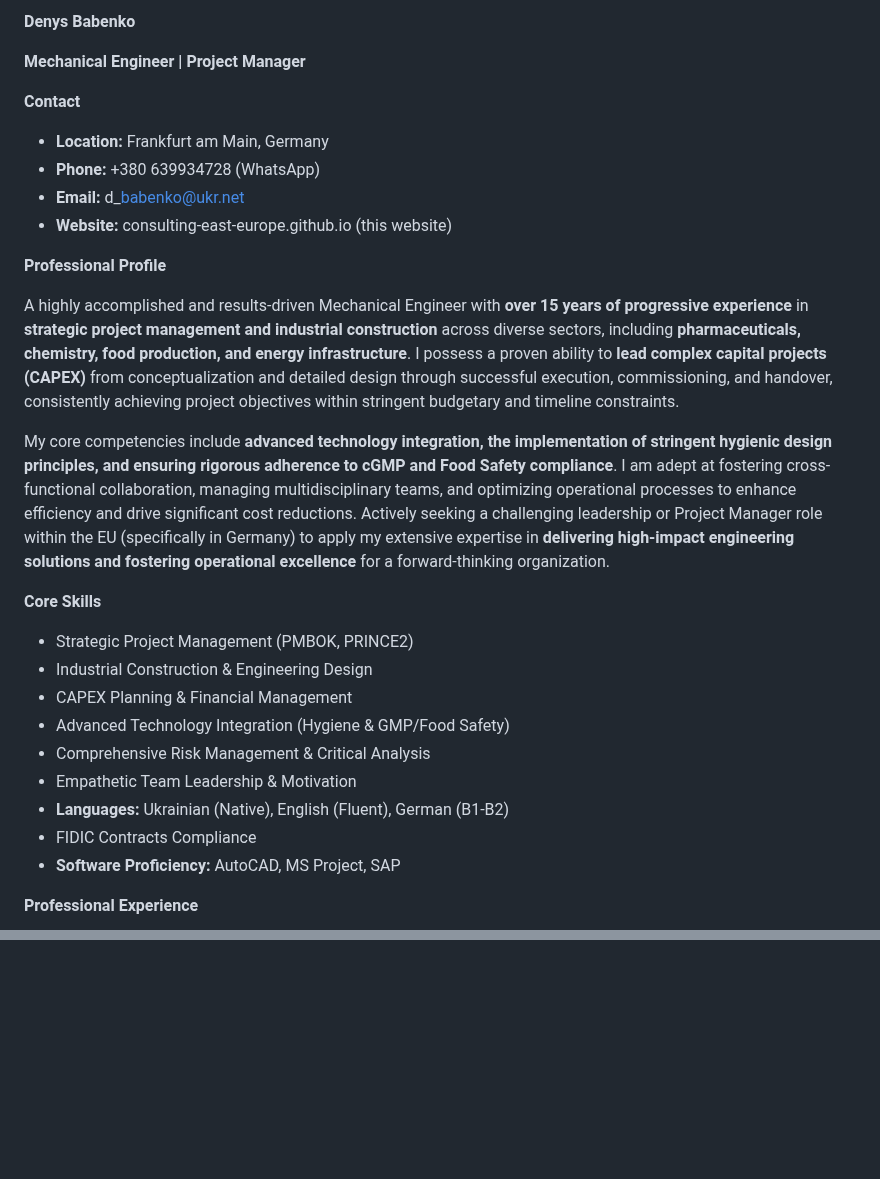
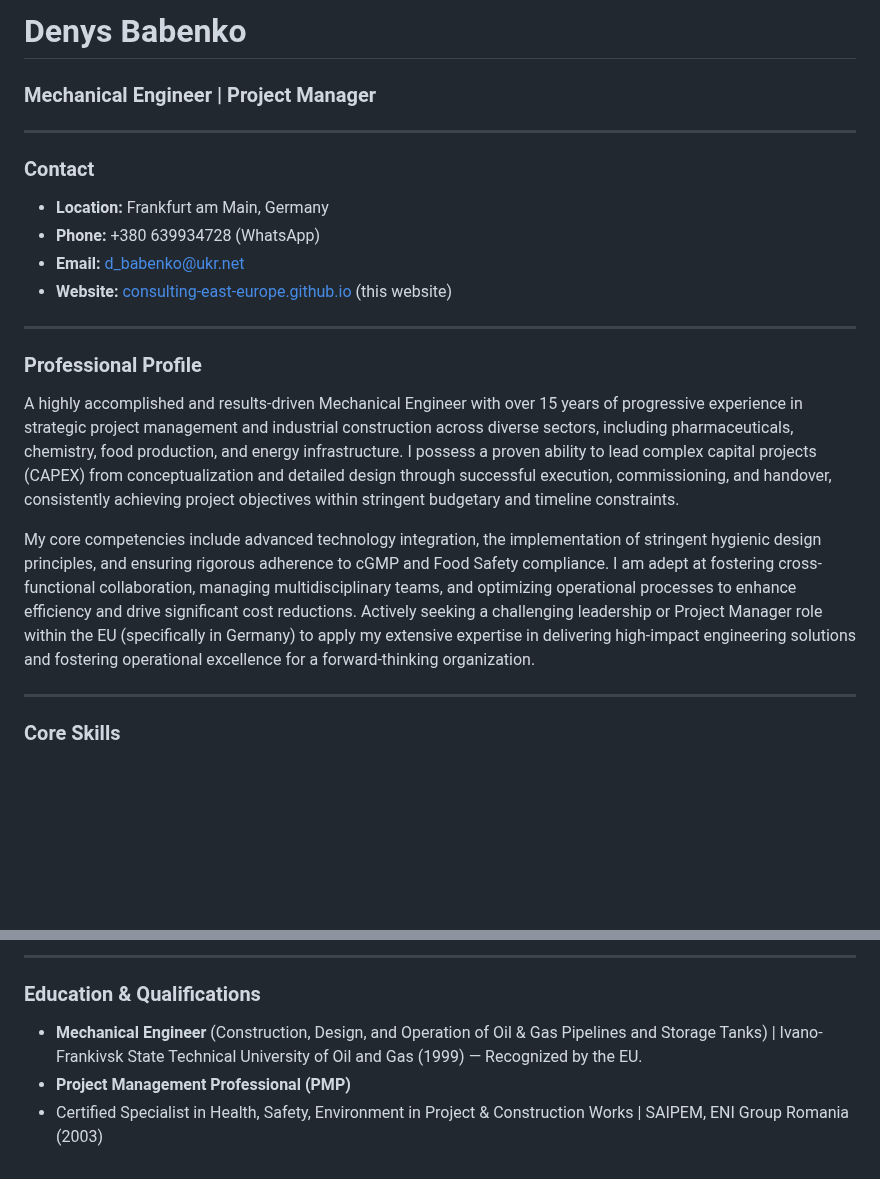
Before and after one commit to consulting-east-europe/IndustrialEng, a Markdown page: index.md, 2 parts joined by grey strips. GitHub-like rendering; blank space fills up the shorter version.

```diff
--- a/index.md
+++ b/index.md
@@ -1,31 +1,24 @@
-**Denys Babenko**
+# Denys Babenko
+### Mechanical Engineer | Project Manager
 
-**Mechanical Engineer | Project Manager**
+---
 
-**Contact**
+### Contact
 
-- **Location:** Frankfurt am Main, Germany
-- **Phone:** +380 639934728 (WhatsApp)
-- **Email:** d\_babenko@ukr.net
-- **Website:** consulting-east-europe.github.io (this website)
+* **Location:** Frankfurt am Main, Germany
+* **Phone:** +380 639934728 (WhatsApp)
+* **Email:** d_babenko@ukr.net
+* **Website:** [consulting-east-europe.github.io](https://consulting-east-europe.github.io) (this website)
 
-**Professional Profile**
+---
 
-A highly accomplished and results-driven Mechanical Engineer with **over 15 years of progressive experience** in **strategic project management and industrial construction** across diverse sectors, including **pharmaceuticals, chemistry, food production, and energy infrastructure**. I possess a proven ability to **lead complex capital projects (CAPEX)** from conceptualization and detailed design through successful execution, commissioning, and handover, consistently achieving project objectives within stringent budgetary and timeline constraints.
+### Professional Profile
 
-My core competencies include **advanced technology integration, the implementation of stringent hygienic design principles, and ensuring rigorous adherence to cGMP and Food Safety compliance**. I am adept at fostering cross-functional collaboration, managing multidisciplinary teams, and optimizing operational processes to enhance efficiency and drive significant cost reductions. Actively seeking a challenging leadership or Project Manager role within the EU (specifically in Germany) to apply my extensive expertise in **delivering high-impact engineering solutions and fostering operational excellence** for a forward-thinking organization.
+A highly accomplished and results-driven Mechanical Engineer with over 15 years of progressive experience in strategic project management and industrial construction across diverse sectors, including pharmaceuticals, chemistry, food production, and energy infrastructure. I possess a proven ability to lead complex capital projects (CAPEX) from conceptualization and detailed design through successful execution, commissioning, and handover, consistently achieving project objectives within stringent budgetary and timeline constraints.
 
-**Core Skills**
+My core competencies include advanced technology integration, the implementation of stringent hygienic design principles, and ensuring rigorous adherence to cGMP and Food Safety compliance. I am adept at fostering cross-functional collaboration, managing multidisciplinary teams, and optimizing operational processes to enhance efficiency and drive significant cost reductions. Actively seeking a challenging leadership or Project Manager role within the EU (specifically in Germany) to apply my extensive expertise in delivering high-impact engineering solutions and fostering operational excellence for a forward-thinking organization.
 
-- Strategic Project Management (PMBOK, PRINCE2)
-- Industrial Construction & Engineering Design
-- CAPEX Planning & Financial Management
-- Advanced Technology Integration (Hygiene & GMP/Food Safety)
-- Comprehensive Risk Management & Critical Analysis
-- Empathetic Team Leadership & Motivation
-- **Languages:** Ukrainian (Native), English (Fluent), German (B1-B2)
-- FIDIC Contracts Compliance
-- **Software Proficiency:** AutoCAD, MS Project, SAP
+---
 
-**Professional Experience**
+### Core Skills
 
@@ -70,0 +73,7 @@ My core competencies include **advanced technology integration, the implementati
+---
+
+### Education & Qualifications
+
+* **Mechanical Engineer** (Construction, Design, and Operation of Oil & Gas Pipelines and Storage Tanks) | Ivano-Frankivsk State Technical University of Oil and Gas (1999) — Recognized by the EU.
+* **Project Management Professional (PMP)**
+* Certified Specialist in Health, Safety, Environment in Project & Construction Works | SAIPEM, ENI Group Romania (2003)
```
Also changed, not shown: other parts of index.md (+46 -37 lines).
